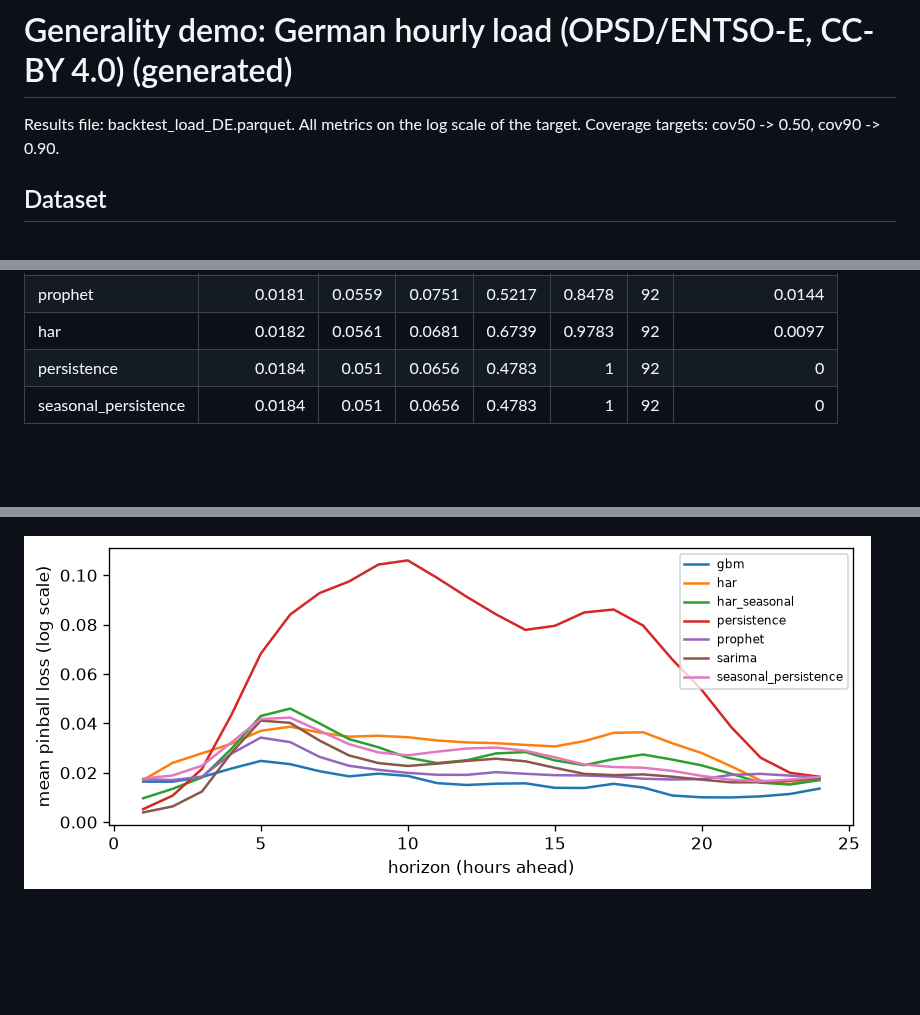
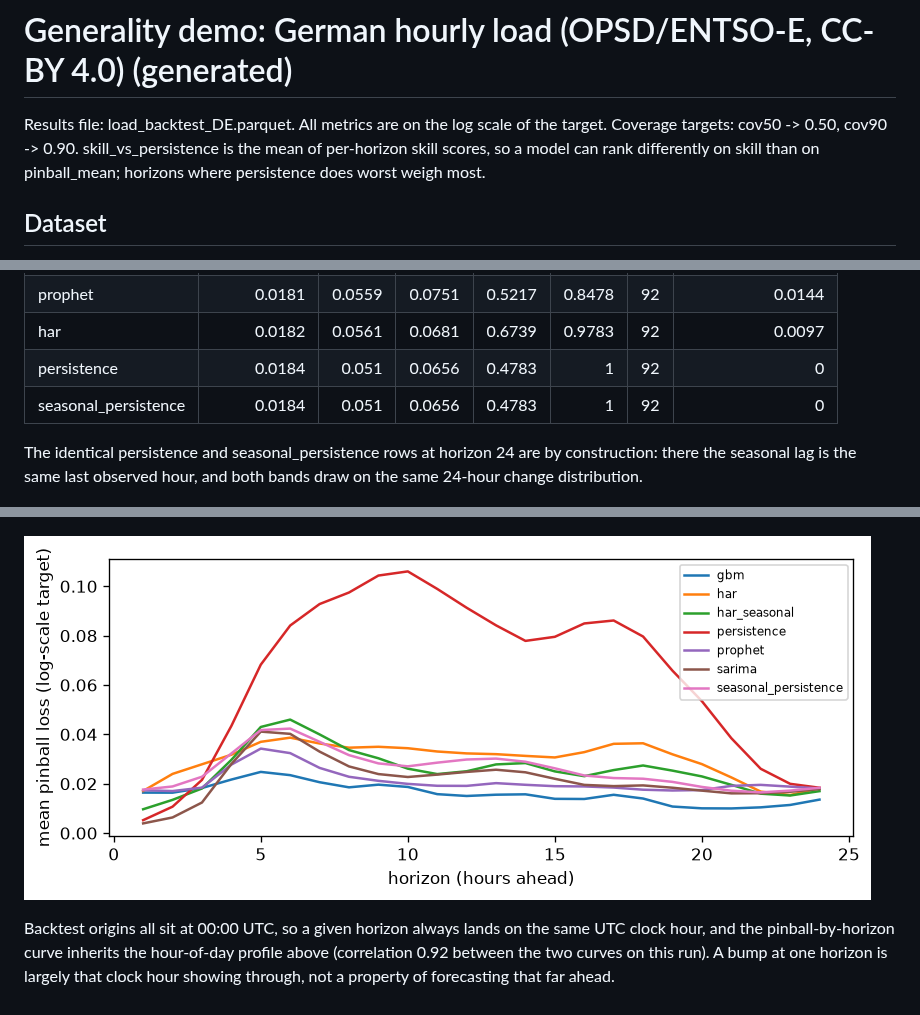
Before and after one commit to RAStevenson/bitcoin-volatility-forecast, a Markdown page: results/LOAD_REPORT.md, 3 parts joined by grey strips. GitHub-like rendering; pictures changed too: results/fig_load_pinball_by_horizon.png; blank space fills up the shorter version.

```diff
--- a/results/LOAD_REPORT.md
+++ b/results/LOAD_REPORT.md
@@ -1,6 +1,6 @@
 # Generality demo: German hourly load (OPSD/ENTSO-E, CC-BY 4.0) (generated)
 
-Results file: backtest_load_DE.parquet. All metrics on the log scale of the target. Coverage targets: cov50 -> 0.50, cov90 -> 0.90.
+Results file: load_backtest_DE.parquet. All metrics are on the log scale of the target. Coverage targets: cov50 -> 0.50, cov90 -> 0.90. skill_vs_persistence is the mean of per-horizon skill scores, so a model can rank differently on skill than on pinball_mean; horizons where persistence does worst weigh most.
 
 ## Dataset
 - hours: 50400, span 2015-01-01 00:00:00+00:00 to 2020-09-30 23:00:00+00:00
@@ -42,6 +42,10 @@ Results file: backtest_load_DE.parquet. All metrics on the log scale of the targ
 | persistence          |         0.0184 | 0.051  | 0.0656 |  0.4783 |  1      |  92 |                 0      |
 | seasonal_persistence |         0.0184 | 0.051  | 0.0656 |  0.4783 |  1      |  92 |                 0      |
 
+The identical persistence and seasonal_persistence rows at horizon 24 are by construction: there the seasonal lag is the same last observed hour, and both bands draw on the same 24-hour change distribution.
+
 ![hourly profile](fig_load_hourly_profile.png)
 
 ![pinball by horizon](fig_load_pinball_by_horizon.png)
+
+Backtest origins all sit at 00:00 UTC, so a given horizon always lands on the same UTC clock hour, and the pinball-by-horizon curve inherits the hour-of-day profile above (correlation 0.92 between the two curves on this run). A bump at one horizon is largely that clock hour showing through, not a property of forecasting that far ahead.
```
Also changed, not shown: README.md (+50 -39 lines), 1 other file.
